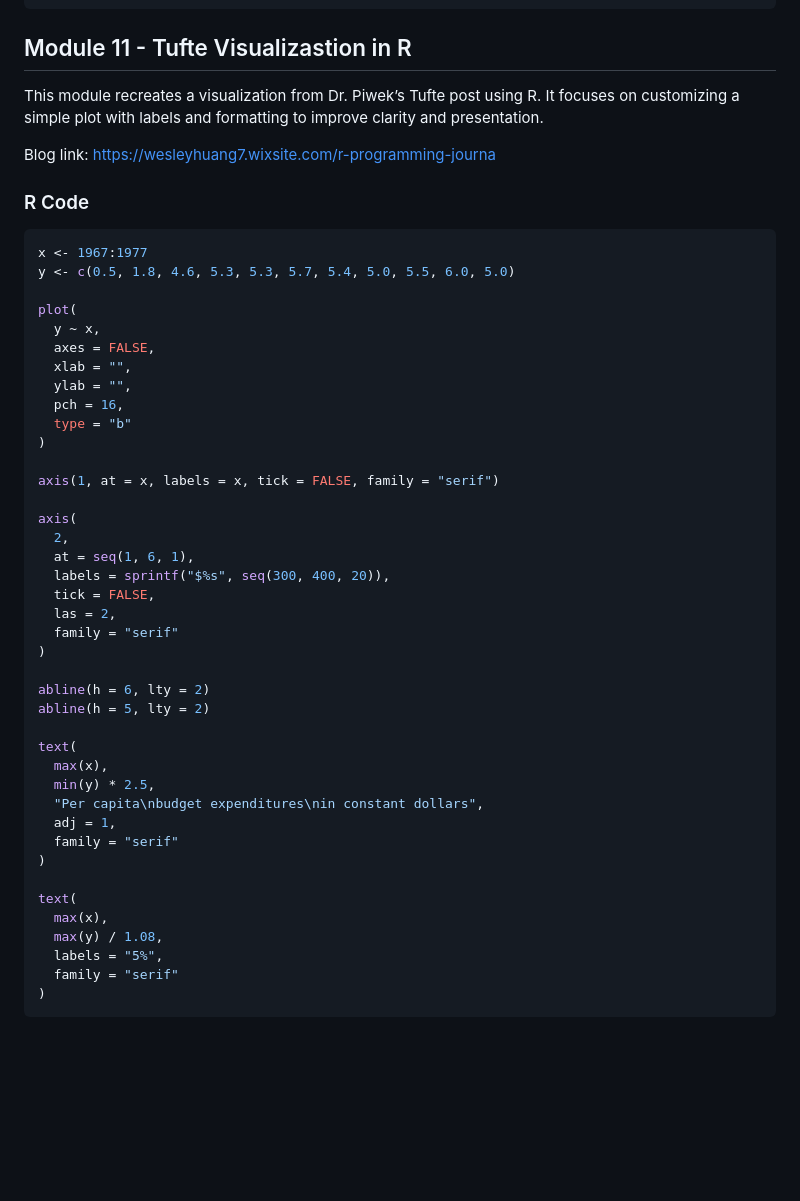
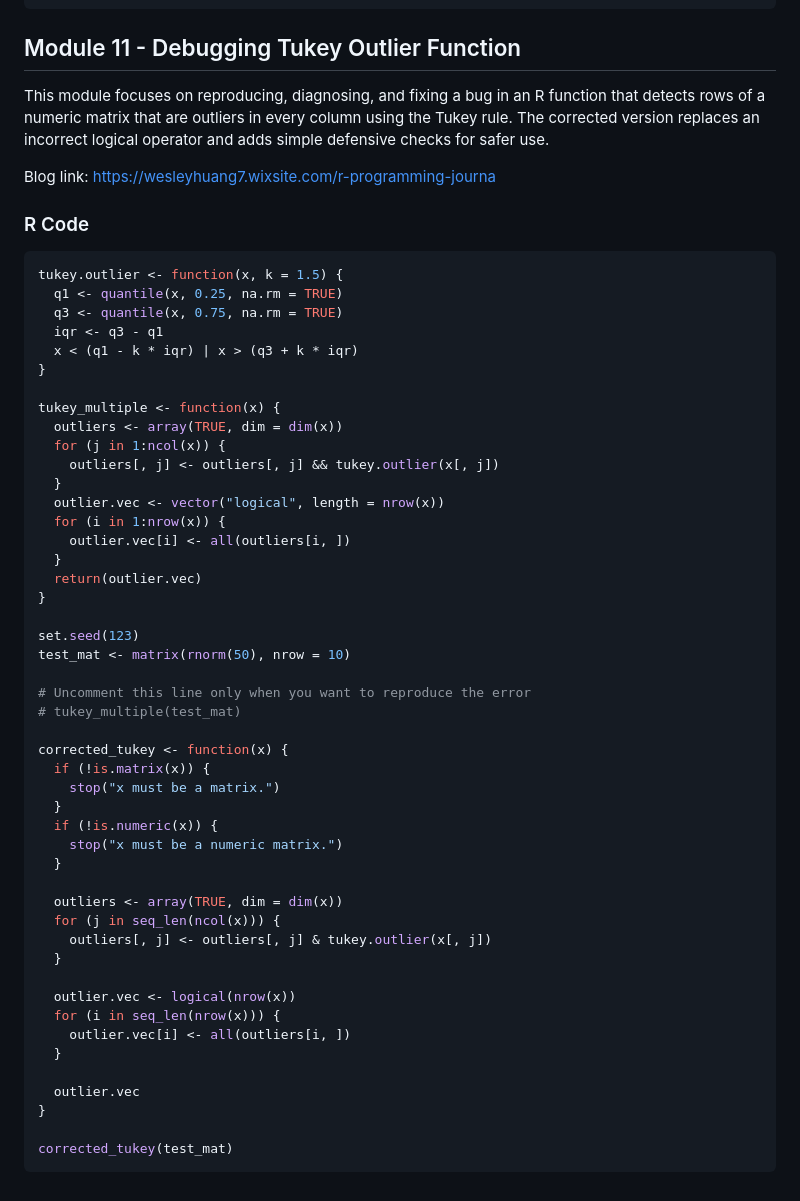
Before and after one commit to WesleyHuang7/r-programming-assignments, a Markdown page: README.md, the part around the change. GitHub-like rendering; blank space fills up the shorter version.

````diff
--- a/README.md
+++ b/README.md
@@ -272,53 +272,60 @@ ggplot(iris, aes(x = Sepal.Length, y = Petal.Length, color = Species)) +
   )
 ```
 
-## Module 11 - Tufte Visualizastion in R
+## Module 11 - Debugging Tukey Outlier Function
 
-This module recreates a visualization from Dr. Piwek’s Tufte post using R. It focuses on customizing a simple plot with labels and formatting to improve clarity and presentation.
+This module focuses on reproducing, diagnosing, and fixing a bug in an R function that detects rows of a numeric matrix that are outliers in every column using the Tukey rule. The corrected version replaces an incorrect logical operator and adds simple defensive checks for safer use.
 
 Blog link: https://wesleyhuang7.wixsite.com/r-programming-journa
 
 ### R Code
 
 ```r
-x <- 1967:1977
-y <- c(0.5, 1.8, 4.6, 5.3, 5.3, 5.7, 5.4, 5.0, 5.5, 6.0, 5.0)
+tukey.outlier <- function(x, k = 1.5) {
+  q1 <- quantile(x, 0.25, na.rm = TRUE)
+  q3 <- quantile(x, 0.75, na.rm = TRUE)
+  iqr <- q3 - q1
+  x < (q1 - k * iqr) | x > (q3 + k * iqr)
+}
 
-plot(
-  y ~ x,
-  axes = FALSE,
-  xlab = "",
-  ylab = "",
-  pch = 16,
-  type = "b"
-)
+tukey_multiple <- function(x) {
+  outliers <- array(TRUE, dim = dim(x))
+  for (j in 1:ncol(x)) {
+    outliers[, j] <- outliers[, j] && tukey.outlier(x[, j])
+  }
+  outlier.vec <- vector("logical", length = nrow(x))
+  for (i in 1:nrow(x)) {
+    outlier.vec[i] <- all(outliers[i, ])
+  }
+  return(outlier.vec)
+}
 
-axis(1, at = x, labels = x, tick = FALSE, family = "serif")
+set.seed(123)
+test_mat <- matrix(rnorm(50), nrow = 10)
 
-axis(
-  2,
-  at = seq(1, 6, 1),
-  labels = sprintf("$%s", seq(300, 400, 20)),
-  tick = FALSE,
-  las = 2,
-  family = "serif"
-)
+# Uncomment this line only when you want to reproduce the error
+# tukey_multiple(test_mat)
 
-abline(h = 6, lty = 2)
-abline(h = 5, lty = 2)
+corrected_tukey <- function(x) {
+  if (!is.matrix(x)) {
+    stop("x must be a matrix.")
+  }
+  if (!is.numeric(x)) {
+    stop("x must be a numeric matrix.")
+  }
 
-text(
-  max(x),
-  min(y) * 2.5,
-  "Per capita\nbudget expenditures\nin constant dollars",
-  adj = 1,
-  family = "serif"
-)
+  outliers <- array(TRUE, dim = dim(x))
+  for (j in seq_len(ncol(x))) {
+    outliers[, j] <- outliers[, j] & tukey.outlier(x[, j])
+  }
 
-text(
-  max(x),
-  max(y) / 1.08,
-  labels = "5%",
-  family = "serif"
-)
+  outlier.vec <- logical(nrow(x))
+  for (i in seq_len(nrow(x))) {
+    outlier.vec[i] <- all(outliers[i, ])
+  }
+
+  outlier.vec
+}
+
+corrected_tukey(test_mat)
 ```
````
